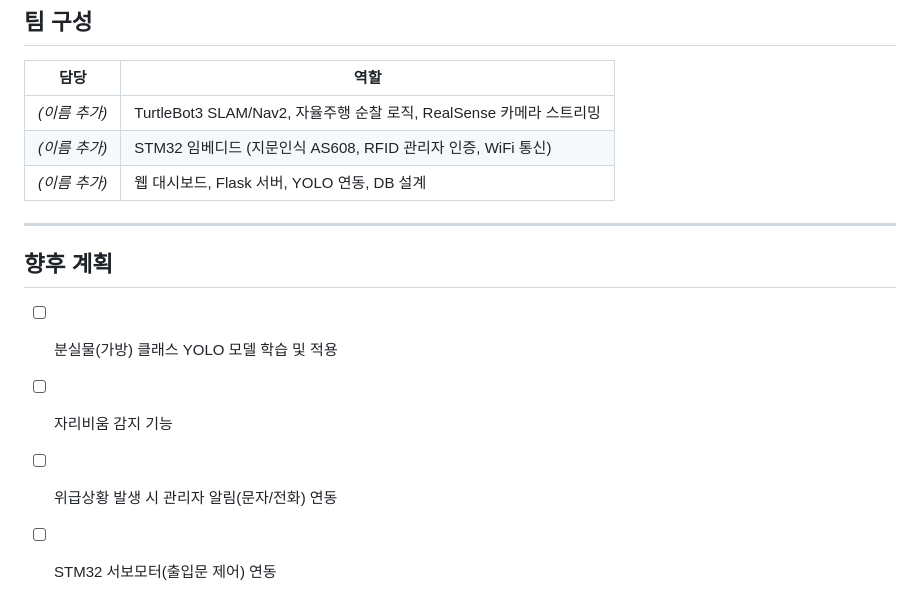
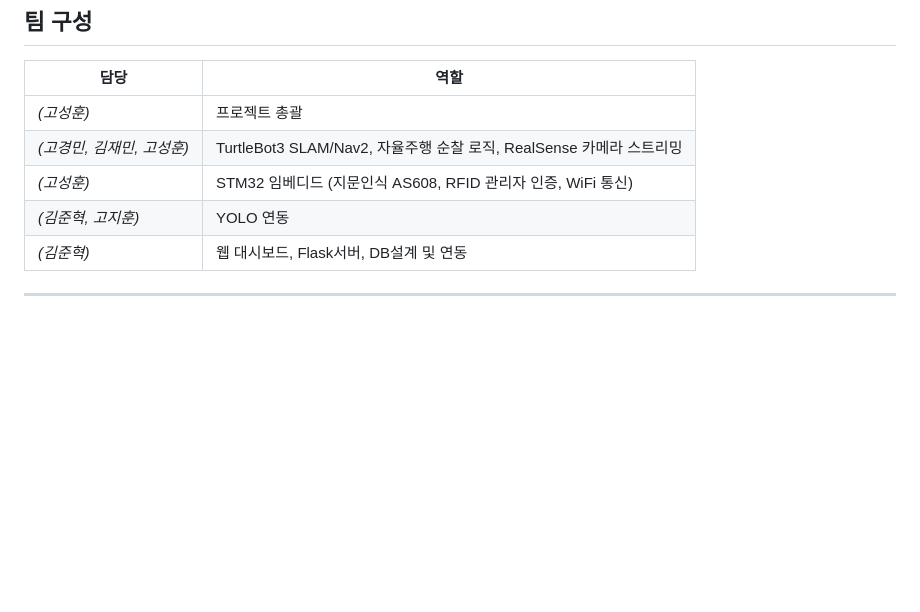
Before and after one commit to koesunghoon/Studyroom_monitoring_system, a Markdown page: README.md, the part around the change. Drawn GitHub-style; blank space fills up the shorter version.

```diff
--- a/README.md
+++ b/README.md
@@ -169,15 +169,9 @@ python app.py
 
 | 담당 | 역할 |
 |---|---|
-| _(이름 추가)_ | TurtleBot3 SLAM/Nav2, 자율주행 순찰 로직, RealSense 카메라 스트리밍 |
-| _(이름 추가)_ | STM32 임베디드 (지문인식 AS608, RFID 관리자 인증, WiFi 통신) |
-| _(이름 추가)_ | 웹 대시보드, Flask 서버, YOLO 연동, DB 설계 |
-
+| _(고성훈)_ |프로젝트 총괄|
+| _(고경민, 김재민, 고성훈)_ | TurtleBot3 SLAM/Nav2, 자율주행 순찰 로직, RealSense 카메라 스트리밍 |
+| _(고성훈)_ | STM32 임베디드 (지문인식 AS608, RFID 관리자 인증, WiFi 통신) |
+| _(김준혁, 고지훈)_ |YOLO 연동|
+| _(김준혁)_ | 웹 대시보드, Flask서버, DB설계 및 연동 |
 ---
-
-## 향후 계획
-
-- [ ] 분실물(가방) 클래스 YOLO 모델 학습 및 적용
-- [ ] 자리비움 감지 기능
-- [ ] 위급상황 발생 시 관리자 알림(문자/전화) 연동
-- [ ] STM32 서보모터(출입문 제어) 연동
```
